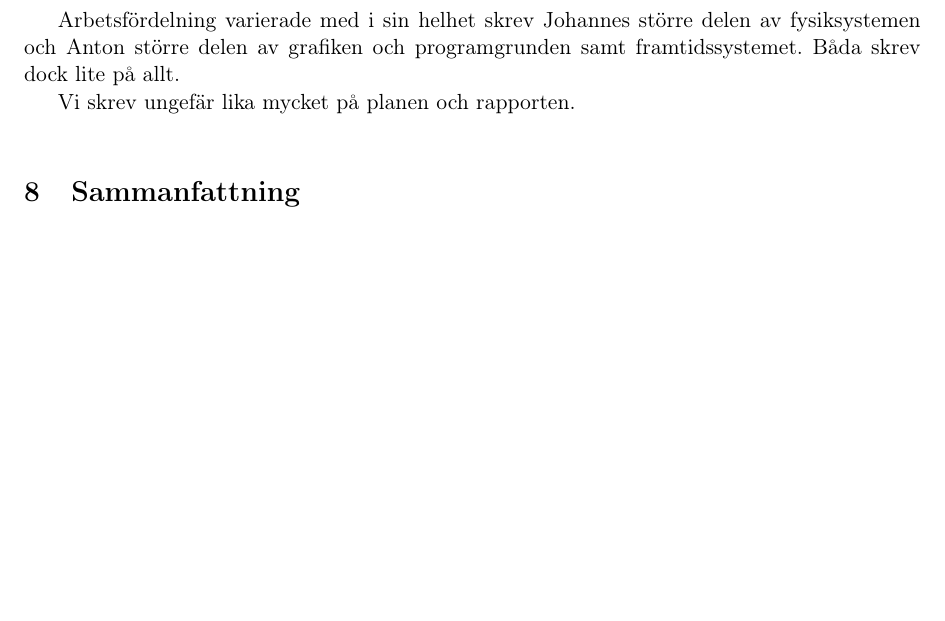
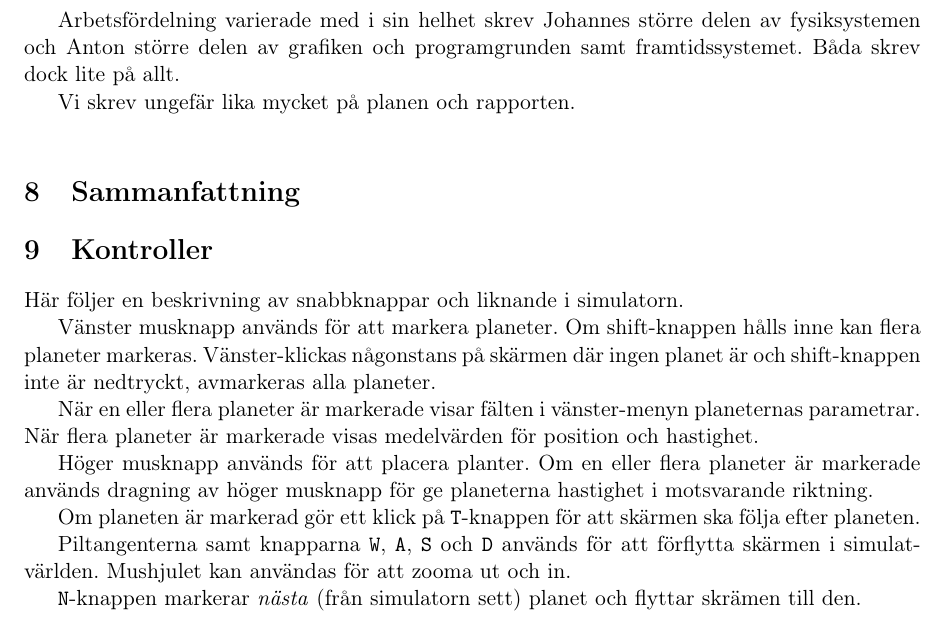
Before and after one commit to jesajx/inda12-proj, a LaTeX document (doc/report.tex): part of page 8 of 8, cut so that both start at the same text, the shorter picture padded with empty space. Compiled offline with pdfLaTeX.

Commit message:
Added section to report.

```diff
--- a/doc/report.tex
+++ b/doc/report.tex
@@ -94,7 +94,34 @@
 \input{section7/C.tex}
 
 \section{Sammanfattning}
-% TODO
+% TODO sammanfattning
 
+\section{Kontroller} % TODO bättre namn
+
+Här följer en beskrivning av snabbknappar och liknande i simulatorn.
+
+Vänster musknapp används för att markera planeter.
+Om shift-knappen hålls inne kan flera planeter markeras.
+Vänster-klickas någonstans på skärmen där ingen planet är
+och shift-knappen inte är nedtryckt, avmarkeras alla planeter.
+
+När en eller flera planeter är markerade visar fälten i vänster-menyn
+planeternas parametrar.
+När flera planeter är markerade visas medelvärden för position
+och hastighet.
+
+Höger musknapp används för att placera planter.
+Om en eller flera planeter är markerade används dragning av höger musknapp
+för ge planeterna hastighet i motsvarande riktning.
+
+Om planeten är markerad gör ett klick på \verb#T#-knappen för att
+skärmen ska följa efter planeten.
+
+Piltangenterna samt knapparna \verb#W#, \verb#A#, \verb#S# och \verb#D#
+används för att förflytta skärmen i simulatvärlden.
+Mushjulet kan användas för att zooma ut och in.
+
+\verb#N#-knappen markerar \textit{nästa} (från simulatorn sett)
+planet och flyttar skrämen till den.
 
 \end{document}
```
